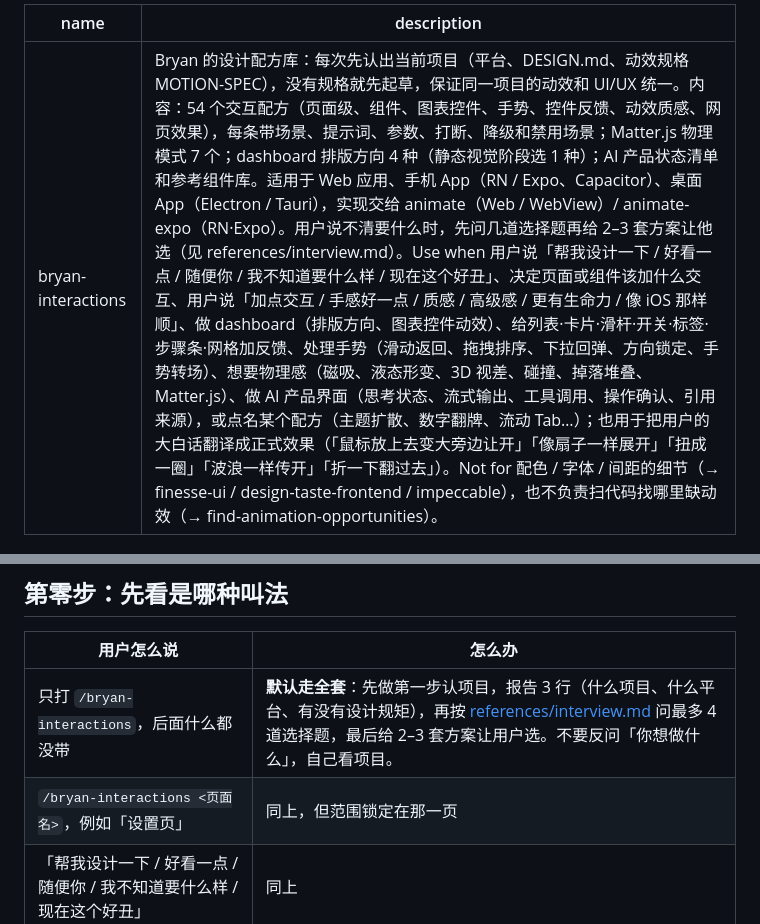
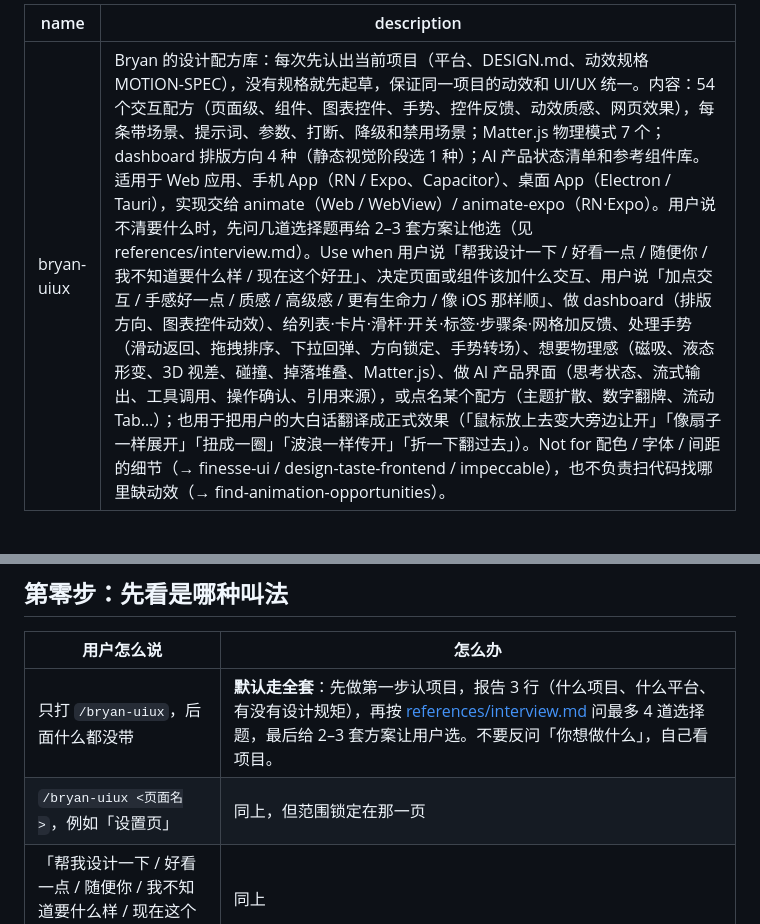
Before and after one commit to bryanhoo94/bryan-uiux, a Markdown page: SKILL.md, 2 parts joined by grey strips. GitHub-like rendering.

```diff
--- a/SKILL.md
+++ b/SKILL.md
@@ -1,5 +1,5 @@
 ---
-name: bryan-interactions
+name: bryan-uiux
 description: Bryan 的设计配方库：每次先认出当前项目（平台、DESIGN.md、动效规格 MOTION-SPEC），没有规格就先起草，保证同一项目的动效和 UI/UX 统一。内容：54 个交互配方（页面级、组件、图表控件、手势、控件反馈、动效质感、网页效果），每条带场景、提示词、参数、打断、降级和禁用场景；Matter.js 物理模式 7 个；dashboard 排版方向 4 种（静态视觉阶段选 1 种）；AI 产品状态清单和参考组件库。适用于 Web 应用、手机 App（RN / Expo、Capacitor）、桌面 App（Electron / Tauri），实现交给 animate（Web / WebView）/ animate-expo（RN·Expo）。用户说不清要什么时，先问几道选择题再给 2–3 套方案让他选（见 references/interview.md）。Use when 用户说「帮我设计一下 / 好看一点 / 随便你 / 我不知道要什么样 / 现在这个好丑」、决定页面或组件该加什么交互、用户说「加点交互 / 手感好一点 / 质感 / 高级感 / 更有生命力 / 像 iOS 那样顺」、做 dashboard（排版方向、图表控件动效）、给列表·卡片·滑杆·开关·标签·步骤条·网格加反馈、处理手势（滑动返回、拖拽排序、下拉回弹、方向锁定、手势转场）、想要物理感（磁吸、液态形变、3D 视差、碰撞、掉落堆叠、Matter.js）、做 AI 产品界面（思考状态、流式输出、工具调用、操作确认、引用来源），或点名某个配方（主题扩散、数字翻牌、流动 Tab…）；也用于把用户的大白话翻译成正式效果（「鼠标放上去变大旁边让开」「像扇子一样展开」「扭成一圈」「波浪一样传开」「折一下翻过去」）。Not for 配色 / 字体 / 间距的细节（→ finesse-ui / design-taste-frontend / impeccable），也不负责扫代码找哪里缺动效（→ find-animation-opportunities）。
 ---
 
@@ -11,8 +11,8 @@ description: Bryan 的设计配方库：每次先认出当前项目（平台、D
 
 | 用户怎么说 | 怎么办 |
 |---|---|
-| 只打 `/bryan-interactions`，后面什么都没带 | **默认走全套**：先做第一步认项目，报告 3 行（什么项目、什么平台、有没有设计规矩），再按 [references/interview.md](references/interview.md) 问最多 4 道选择题，最后给 2–3 套方案让用户选。不要反问「你想做什么」，自己看项目。 |
-| `/bryan-interactions <页面名>`，例如「设置页」 | 同上，但范围锁定在那一页 |
+| 只打 `/bryan-uiux`，后面什么都没带 | **默认走全套**：先做第一步认项目，报告 3 行（什么项目、什么平台、有没有设计规矩），再按 [references/interview.md](references/interview.md) 问最多 4 道选择题，最后给 2–3 套方案让用户选。不要反问「你想做什么」，自己看项目。 |
+| `/bryan-uiux <页面名>`，例如「设置页」 | 同上，但范围锁定在那一页 |
 | 「帮我设计一下 / 好看一点 / 随便你 / 我不知道要什么样 / 现在这个好丑」 | 同上 |
 | 点名要什么（「加个数字翻牌」） | 跳过提问，直接做 |
 | 用大白话描述效果（「鼠标放上去变大旁边让开」） | 查 [references/effects.md](references/effects.md) 翻译表，复述确认后再做 |
```
Also changed, not shown: README.md (+3 -3 lines), references/motion-spec-template.md (+1 -1 lines).
